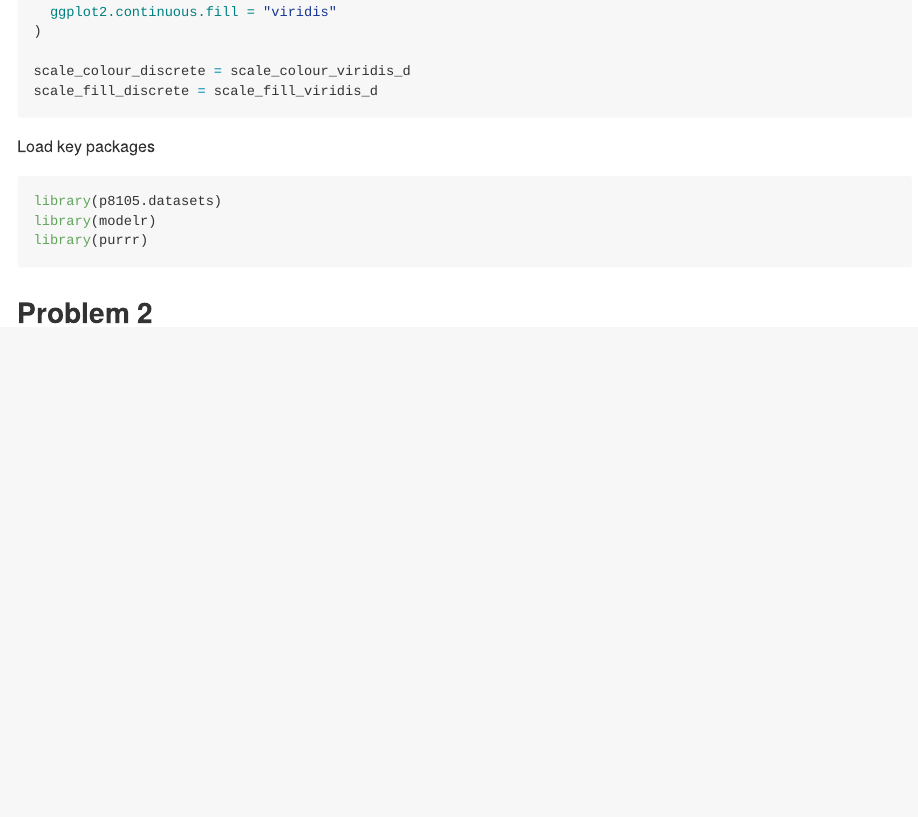
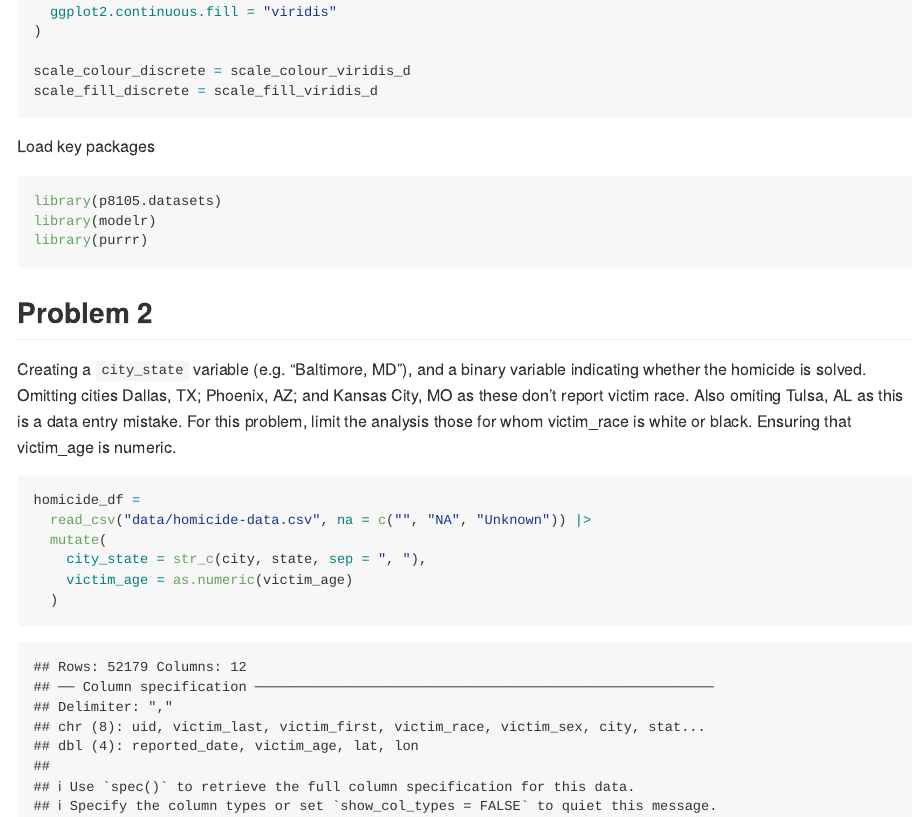
Before and after one commit to writer3/p8105_hw6_jy, an R Markdown document (p8105_hw6_jy.Rmd): the page in a window 1100 px wide, from 630 px down. The pictures show the output file p8105_hw6_jy.md that the author committed with the source, drawn offline in the style of GitHub.

Commit message:
load dataset homicide

````diff
--- a/p8105_hw6_jy.Rmd
+++ b/p8105_hw6_jy.Rmd
@@ -33,3 +33,14 @@ library(purrr)
 ```
 
 ## Problem 2
+
+Creating a `city_state` variable (e.g. “Baltimore, MD”), and a binary variable indicating whether the homicide is solved. Omitting cities Dallas, TX; Phoenix, AZ; and Kansas City, MO as these don’t report victim race. Also omiting Tulsa, AL as this is a data entry mistake. For this problem, limit the analysis those for whom victim_race is white or black. Ensuring that victim_age is numeric.
+
+```{r}
+homicide_df =
+  read_csv("data/homicide-data.csv", na = c("", "NA", "Unknown")) |>
+  mutate(
+    city_state = str_c(city, state, sep = ", "),
+    victim_age = as.numeric(victim_age)
+  )
+```
````
Also changed, not shown: p8105_hw6_jy.md.
